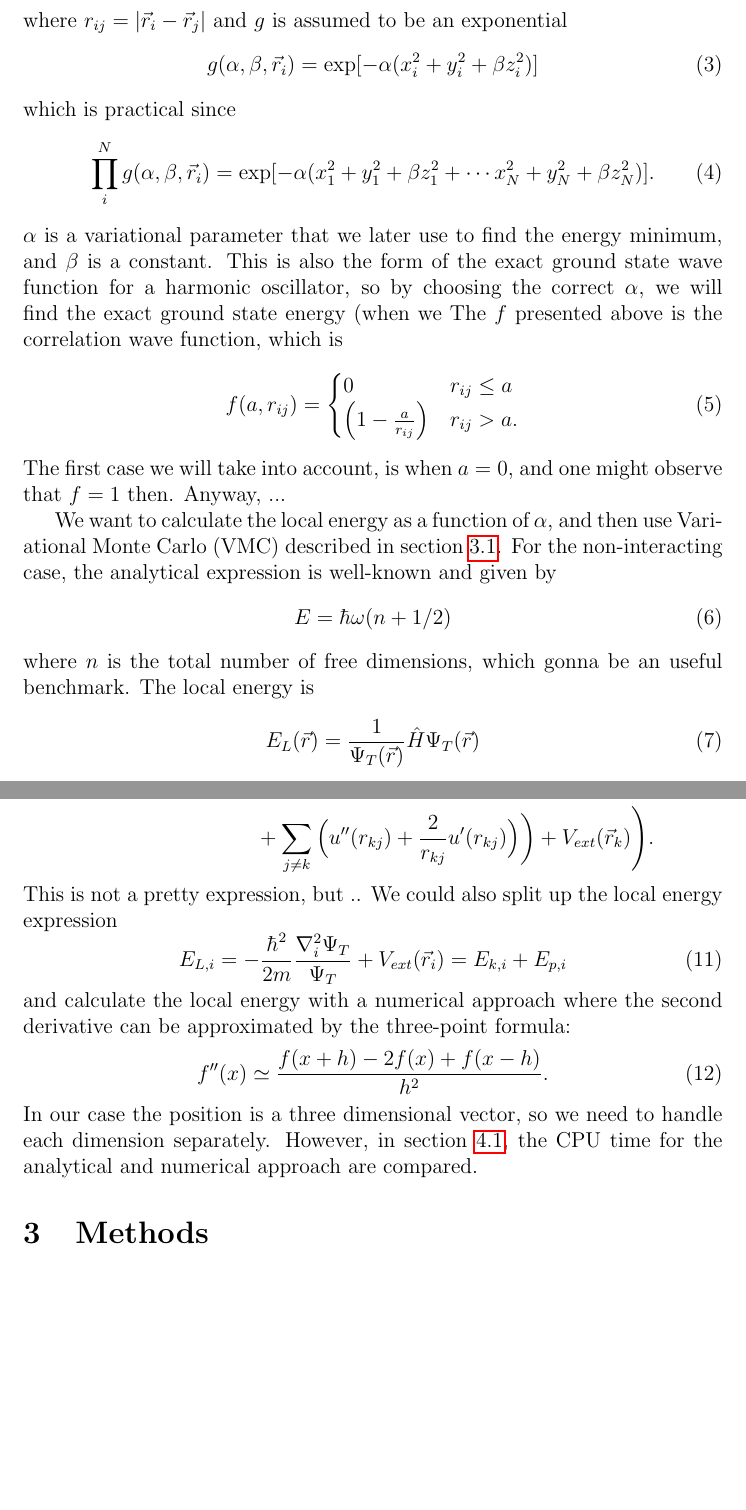
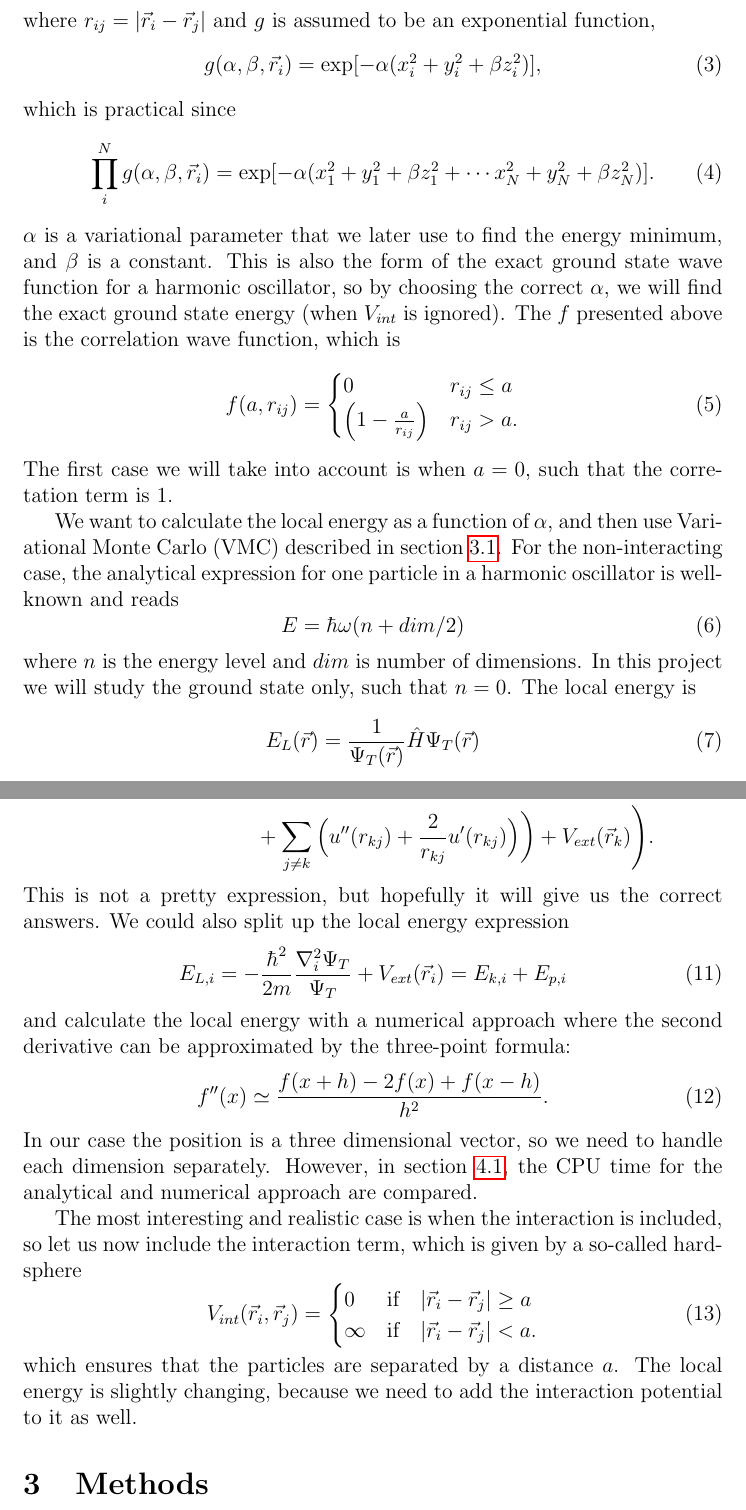
Before and after one commit to evenmn/FYS4411, a LaTeX paper (Project 1/Project1.tex): two parts of pages 2 and 3 of 8, joined at a grey line, cut so that both start at the same text, the shorter picture padded with empty space. Compiled offline with pdfLaTeX.

Commit message:
Worked on theory part

```diff
--- a/Project 1/Project1.tex
+++ b/Project 1/Project1.tex
@@ -69,14 +69,14 @@ The wavefunction is on the form
 \label{WF}
 \end{equation}
-where $r_{ij}=|\vec{r}_i-\vec{r}_j|$ and $g$ is assumed to be an exponential
+where $r_{ij}=|\vec{r}_i-\vec{r}_j|$ and $g$ is assumed to be an exponential function,
 \begin{equation}
-g(\alpha, \beta, \vec{r}_i)=\exp[-\alpha(x_i^2+y_i^2+\beta z_i^2)]
+g(\alpha, \beta, \vec{r}_i)=\exp[-\alpha(x_i^2+y_i^2+\beta z_i^2)],
 \end{equation}
 which is practical since
 \begin{equation}
 \prod_i^Ng(\alpha, \beta, \vec{r}_i)=\exp[-\alpha(x_1^2+y_1^2+\beta z_1^2+\cdots x_N^2+y_N^2+\beta z_N^2)].
 \end{equation}
-$\alpha$ is a variational parameter that we later use to find the energy minimum, and $\beta$ is a constant. This is also the form of the exact ground state wave function for a harmonic oscillator, so by choosing the correct $\alpha$, we will find the exact ground state energy (when we  The $f$ presented above is the correlation wave function, which is
+$\alpha$ is a variational parameter that we later use to find the energy minimum, and $\beta$ is a constant. This is also the form of the exact ground state wave function for a harmonic oscillator, so by choosing the correct $\alpha$, we will find the exact ground state energy (when $V_{int}$ is ignored). The $f$ presented above is the correlation wave function, which is
 \begin{equation}
 f(a,r_{ij})=
 \begin{cases}
@@ -84,14 +84,14 @@ f(a,r_{ij})=
    \left(1-\frac{a}{r_{ij}}\right) & r_{ij} > a.
 \end{cases}
 \end{equation}
-The first case we will take into account, is when $a=0$, and one might observe that $f=1$ then. Anyway, ...
+The first case we will take into account is when $a=0$, such that the corretation term is 1.
 
-We want to calculate the local energy as a function of $\alpha$, and then use Variational Monte Carlo (VMC) described in section \ref{VMC}. For the non-interacting case, the analytical expression is well-known and given by
+We want to calculate the local energy as a function of $\alpha$, and then use Variational Monte Carlo (VMC) described in section \ref{VMC}. For the non-interacting case, the analytical expression for one particle in a harmonic oscillator is well-known and reads
 \begin{equation}
-E = \hbar\omega(n + 1/2)
+E = \hbar\omega(n + dim/2)
 \label{Energy_exact}
 \end{equation}
-where $n$ is the total number of free dimensions, which gonna be an useful benchmark. The local energy is
+where $n$ is the energy level and $dim$ is number of dimensions. In this project we will study the ground state only, such that $n=0$. The local energy is
 \begin{equation}
 E_L(\vec{r})=\frac{1}{\Psi_T(\vec{r})}\hat{H}\Psi_T(\vec{r})
 \label{Local_energy}
@@ -116,7 +116,7 @@ E_L=\sum_k\Bigg(-\frac{1}{2}\bigg(&4\alpha^2\Big(x_k^2+y_k^2+\beta^2z_k^2-\frac{
 &+\sum_{j\neq k}\Big(u''(r_{kj})+\frac{2}{r_{kj}}u'(r_{kj})\Big)\bigg)+V_{ext}(\vec{r}_k)\Bigg).\notag
 \label{EL_total}
 \end{align}
-This is not a pretty expression, but .. We could also split up the local energy expression
+This is not a pretty expression, but hopefully it will give us the correct answers. We could also split up the local energy expression
 \begin{equation}
 E_{L,i}=-\frac{\hbar^2}{2m}\frac{\nabla_i^2\Psi_T}{\Psi_T}+V_{ext}(\vec{r}_i)=E_{k,i}+E_{p,i}
 \end{equation}
@@ -125,6 +125,16 @@ and calculate the local energy with a numerical approach where the second deriva
 f''(x)\simeq\frac{f(x+h)-2f(x)+f(x-h)}{h^2}.
 \end{equation}
 In our case the position is a three dimensional vector, so we need to handle each dimension separately. However, in section \ref{CPU}, the CPU time for the analytical and numerical approach are compared.
+
+The most interesting and realistic case is when the interaction is included, so let us now include the interaction term, which is given by a so-called hard-sphere
+\begin{equation}
+V_{int}(\vec{r}_i, \vec{r}_j)=
+\begin{cases}
+   0 & \text{if}\quad |\vec{r}_i-\vec{r}_j| \geq a \\
+   \infty & \text{if}\quad |\vec{r}_i-\vec{r}_j| < a.
+\end{cases}
+\end{equation}
+which ensures that the particles are separated by a distance $a$. The local energy is slightly changing, because we need to add the interaction potential to it as well.
 
 
 \section{Methods}
```
Also changed, not shown: Project 1/Project1.pdf, Project 1/Project1.tex (8 more changed lines).
